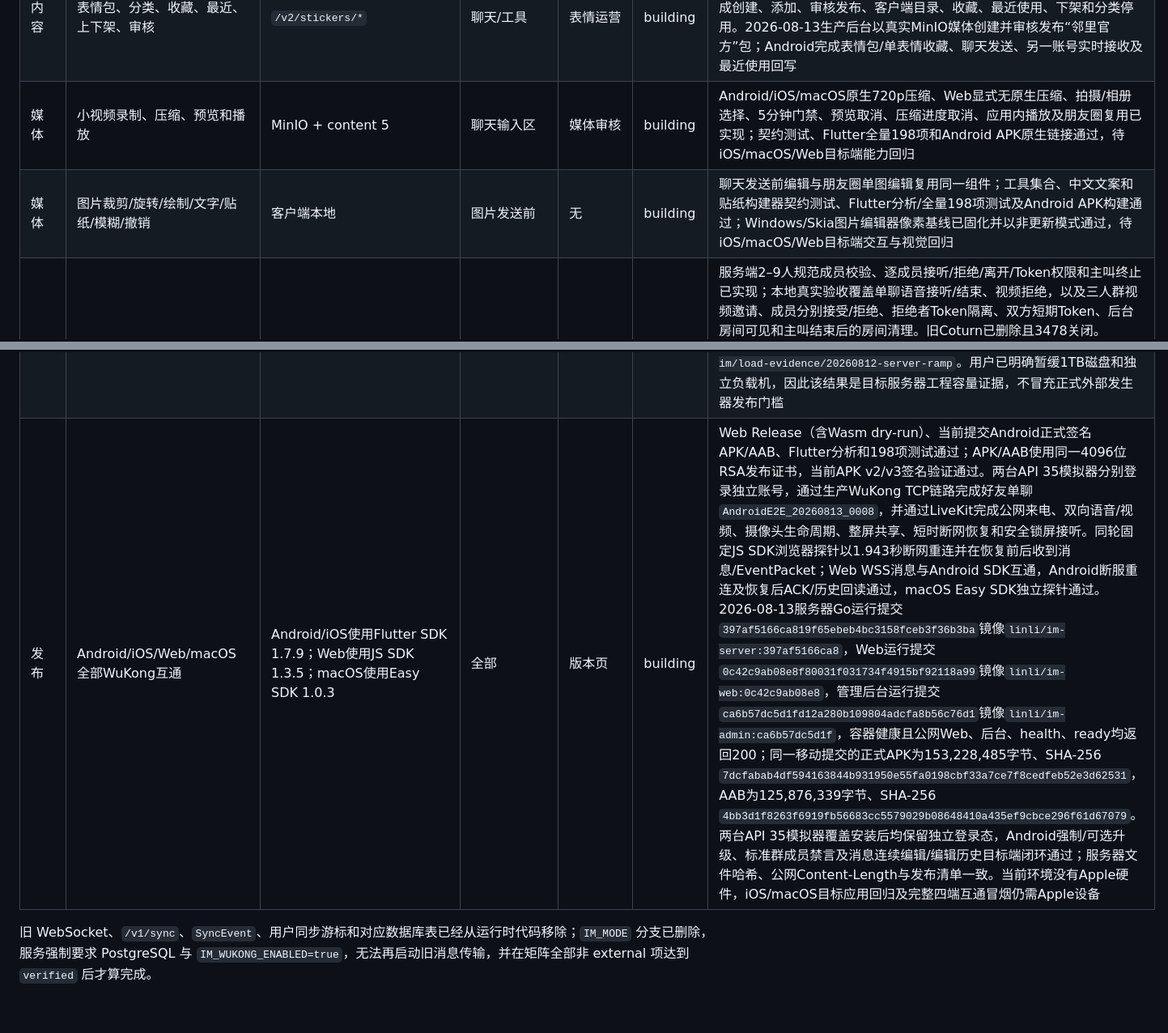
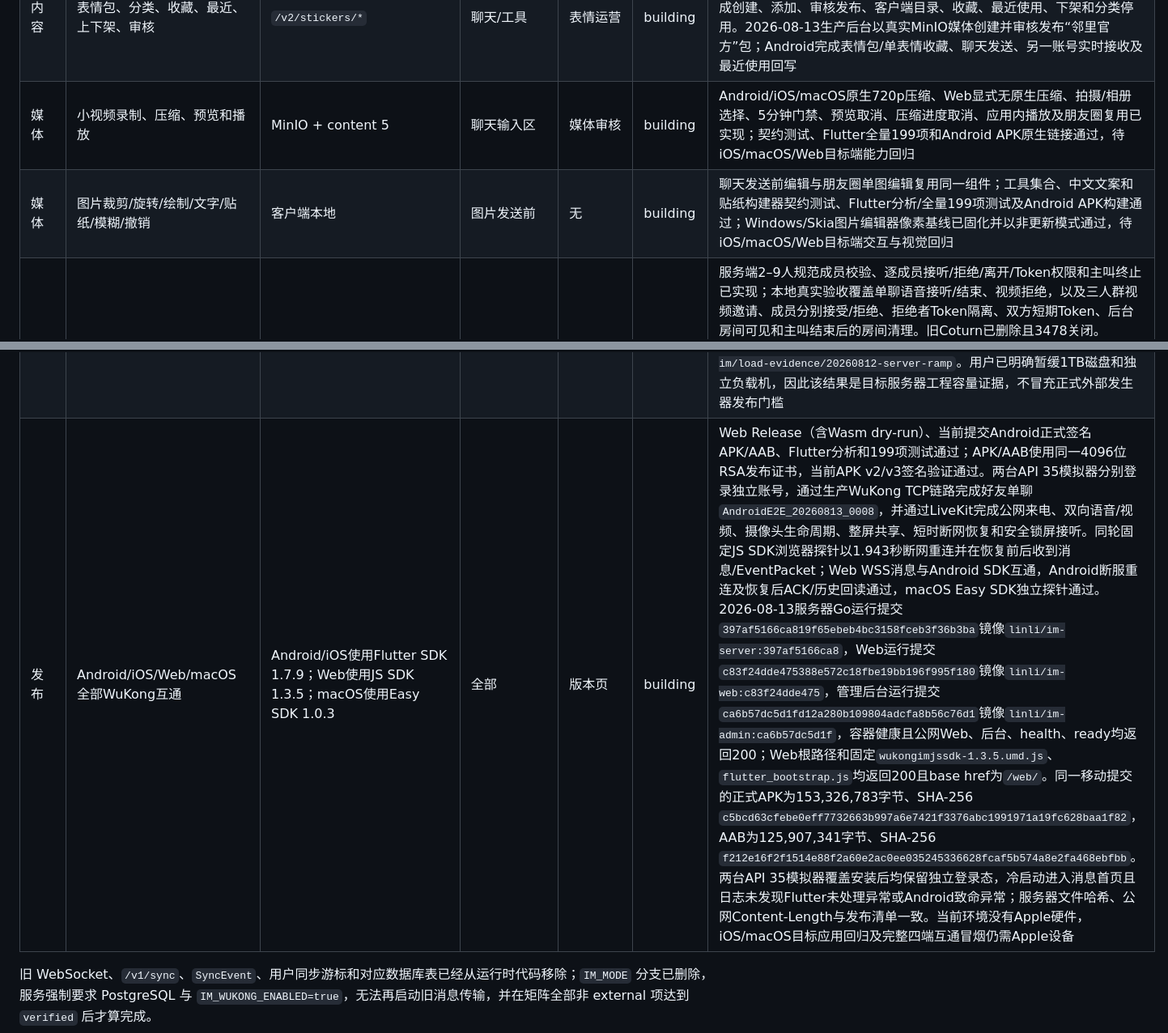
Before and after one commit to lk18554670615-coder/frogim, a Markdown page: docs/WUKONGIM_FEATURE_MATRIX.md, 2 parts joined by grey strips. Shown at 81% size. GitHub-like rendering; blank space fills up the shorter version.

Commit message:
docs: record c83 release validation

```diff
--- a/docs/WUKONGIM_FEATURE_MATRIX.md
+++ b/docs/WUKONGIM_FEATURE_MATRIX.md
@@ -30,8 +30,8 @@
 | 扩展频道 | AI(11/12) | 仅常量预留 | 无 | 无 | external | 明确不实施 |
 | 内容 | 朋友圈文字/九图/单视频/可见范围/互动/举报 | `/v2/moments/*` | 工具/探索 | 内容审核 | building | 可见性与提醒测试；本地真实验收完成图片朋友圈、好友可见、点赞、评论、两条提醒、已读、互动删除、后台隐藏后好友隔离、后台恢复后重新可见和作者删除。2026-08-13两台生产API 35 Android又完成文字动态发布、另一账号实时可见、点赞、评论、作者两类提醒、计数刷新和作者删除；零动态页面新增可下拉刷新的说明与“发布第一条动态”入口，真实截图和组件回归均通过 |
 | 内容 | 表情包、分类、收藏、最近、上下架、审核 | `/v2/stickers/*` | 聊天/工具 | 表情运营 | building | React后台已补分类/表情包/表情项创建编辑入口并沿用媒体ID管线，已上架表情包禁止直接改内容，必须下架后编辑并重新送审；本地真实验收完成创建、添加、审核发布、客户端目录、收藏、最近使用、下架和分类停用。2026-08-13生产后台以真实MinIO媒体创建并审核发布“邻里官方”包；Android完成表情包/单表情收藏、聊天发送、另一账号实时接收及最近使用回写 |
-| 媒体 | 小视频录制、压缩、预览和播放 | MinIO + content 5 | 聊天输入区 | 媒体审核 | building | Android/iOS/macOS原生720p压缩、Web显式无原生压缩、拍摄/相册选择、5分钟门禁、预览取消、压缩进度取消、应用内播放及朋友圈复用已实现；契约测试、Flutter全量198项和Android APK原生链接通过，待iOS/macOS/Web目标端能力回归 |
-| 媒体 | 图片裁剪/旋转/绘制/文字/贴纸/模糊/撤销 | 客户端本地 | 图片发送前 | 无 | building | 聊天发送前编辑与朋友圈单图编辑复用同一组件；工具集合、中文文案和贴纸构建器契约测试、Flutter分析/全量198项测试及Android APK构建通过；Windows/Skia图片编辑器像素基线已固化并以非更新模式通过，待iOS/macOS/Web目标端交互与视觉回归 |
+| 媒体 | 小视频录制、压缩、预览和播放 | MinIO + content 5 | 聊天输入区 | 媒体审核 | building | Android/iOS/macOS原生720p压缩、Web显式无原生压缩、拍摄/相册选择、5分钟门禁、预览取消、压缩进度取消、应用内播放及朋友圈复用已实现；契约测试、Flutter全量199项和Android APK原生链接通过，待iOS/macOS/Web目标端能力回归 |
+| 媒体 | 图片裁剪/旋转/绘制/文字/贴纸/模糊/撤销 | 客户端本地 | 图片发送前 | 无 | building | 聊天发送前编辑与朋友圈单图编辑复用同一组件；工具集合、中文文案和贴纸构建器契约测试、Flutter分析/全量199项测试及Android APK构建通过；Windows/Skia图片编辑器像素基线已固化并以非更新模式通过，待iOS/macOS/Web目标端交互与视觉回归 |
 | RTC | 单聊/群聊最多9人、屏幕共享 | `/v2/calls/*` + LiveKit | 聊天通话入口 | 房间监控 | building | 服务端2–9人规范成员校验、逐成员接听/拒绝/离开/Token权限和主叫终止已实现；本地真实验收覆盖单聊语音接听/结束、视频拒绝，以及三人群视频邀请、成员分别接受/拒绝、拒绝者Token隔离、双方短期Token、后台房间可见和主叫结束后的房间清理。旧Coturn已删除且3478关闭。2026-08-12再次以固定LiveKit v1.13.5和官方CLI完成10个并发房间、每房8路640×360/20fps发布者+1订阅者、共90个真实WebRTC参与者的30秒媒体负载；活跃快照全部9/9、每房8/8轨、零丢包/零订阅错误，快照时容器54.50% CPU、466MiB。2026-08-13两台Android 15/API 35模拟器通过公网业务API、WSS信令和LiveKit UDP完成双向语音通话；随后修正双网络容器ICE回复误走内部接口的问题，LiveKit固定使用公开`eth1`收发候选。两端再次通过公网UDP接通，音频通话中启动整屏共享后接收端新增视频轨并实时显示发送端桌面；Android 15 MediaProjection前台服务类型为`0x20`，停止共享后投屏会话和服务均为零残留。同一正式APK又完成双向视频通话：双方均发布Opus音轨和640×480 VP8双层视频轨，接收端各收到音视频两条远端轨；摄像头切换执行关闭/重开，退至后台自动关闭摄像头，返回通话约5秒恢复首帧，通话和ICE未中断。后台适配器现保留服务端群通话`participantIds/joinedUserIds/declinedUserIds/leftUserIds`完整状态，不再把群聊误显示成空接听方；生产两人群视频邀请→拒绝真实回读`kind=group`、参与2、加入1、拒绝1、离开0且结束人存在。仍待Android/iOS实体真机和iOS屏幕共享回归 |
 | RTC | 来电、重连、活动发言人、通话记录 | LiveKit + PostgreSQL | 来电/通话页 | 失败原因 | building | 来电幂等、权限/设备/连接失败诊断、活动发言人边框、屏幕共享优先、通话成员数和持久事件已通过Go/Flutter测试。终态通话事件除PostgreSQL通话元数据外还会以content 1005持久写入WuKong消息历史，实时CMD不变；2026-08-13生产视频拒绝已由业务历史API和Android双方会话验证，服务重启或离线同步后不再丢失通话记录。管理后台展示单聊双方、群聊完整参与状态、结束人及中文`completed/declined/busy/timeout/cancelled_by_caller/media_failed`原因，35项后台测试、固定Node 22生产构建和公网JS资产均通过。Android已补齐接听Intent冷启动持久化、CallKit通知频道预创建、`singleTask`入口和残留系统通话恢复清理，消除事件监听竞态、前台服务通知崩溃及重复Flutter引擎导致的LiveKit `DUPLICATE_IDENTITY`。API 35双模拟器在活动通话中对一端阻断目标服务器9秒，WebRTC进入`DISCONNECTED`和“正在建立安全连接”，恢复网络后约3.6秒回到`CONNECTED`且通话未结束；接收端退至后台并息屏后会被全屏来电唤醒，设置临时安全PIN时`isKeyguardShowing=true`仍显示原生来电页，接听后双方LiveKit连接成功。临时防火墙规则和PIN均已清理；仍待Android/iOS实体真机的推送杀进程、后台和锁屏回归 |
 | 客服 | 技能组、队列、自动分配、转接、结束、评价 | `/v2/support/*` | 客服会话 | 客服工作台 | building | 真实PG并发队列、容量、管理API与React交互测试；本地真实验收完成技能组创建、双坐席配置、自动分配、无可用坐席时排队、后台认领、转接、坐席读取/结束和访客评价。生产双Android已完成访客创建、自动分配、双向消息、坐席App结束、访客5星评价及结束后拒发闭环；type 3/10不再误走公开频道权限查询，服务端仅允许排队/活动/转接状态下的访客或当前坐席发送。待iOS/Web/macOS坐席联测 |
@@ -46,6 +46,6 @@
 | 视觉 | 四导航、主题、气泡、输入区、手势 | 现有Flutter页面 | 全局 | 无 | building | 既有四导航、主题和聊天布局保留；移动登录、移动会话、群聊、桌面双栏和图片编辑器5张Windows/Skia像素基线已固化，显式字体、固定消息时间、独立及全量并行回归均通过；真实Web及API 35 Android登录、会话、聊天输入和ACK状态截图完成目视核对，待iOS/macOS目标设备及Web浏览器分别建立目标端基线和真机对比 |
 | 视觉 | Web/macOS双栏、拖放、剪贴板、快捷键 | 现有Flutter页面 | 桌面 | 无 | building | 真实Web 1280×720双栏登录、会话、聊天信息与输入区布局通过；已实测多标签、刷新恢复、Ctrl+2、Ctrl+K、文字剪贴板、二进制图片剪贴板以及DataTransfer拖放图片的上传、ACK和渲染。官方Noto Sans SC及Noto Color Emoji均固定到上游版本/提交、SHA-256和原始OFL，Web构建将Emoji字体加入CanvasKit回退并由许可证回归测试覆盖。2026-08-13正式Edge页面复验提交`d29593c`：直播content 1006卡片保留原始`❤️`并实际渲染红色心形，双栏、频道资料和输入区无回归；提交`84a2141`再次复验同一双栏中的合并记录卡片和全宽详情页，两条摘要、来源用户与时间均准确，控制台零错误/警告。待macOS目标机同类回归 |
 | 性能 | 10k连接、1k msg/s、ACK P95/P99 | 固定协议TCP压测器 + Prometheus | 无 | 性能页 | verified | 压测器使用固定源码官方加密客户端、真实业务好友事实和PolicyPlugin，支持握手重试统计、独立业务消息对、ACK/投递零丢失及P50/P95/P99退出门禁。2026-08-12目标服务器在与公网数据完全隔离的一次性Compose项目中依次通过1,000/100、5,000/500和10,000/1,000阶梯；最终10,000/10,000连接、30,000/30,000 ACK和接收、0拒绝、0未确认、精确1,000 ACK/s，ACK P95 5.18 ms、P99 7.67 ms，Outbox/Webhook pending/failed均为0。8核归一化峰值为WuKongIM 18.91%、Go 10.71%、PostgreSQL 16.91%，公网栈采样峰值仅3.76%/0.71%；证据和SHA-256校验位于服务器`/data/linli-im/load-evidence/20260812-server-ramp`。用户已明确暂缓1TB磁盘和独立负载机，因此该结果是目标服务器工程容量证据，不冒充正式外部发生器发布门槛 |
-| 发布 | Android/iOS/Web/macOS全部WuKong互通 | Android/iOS使用Flutter SDK 1.7.9；Web使用JS SDK 1.3.5；macOS使用Easy SDK 1.0.3 | 全部 | 版本页 | building | Web Release（含Wasm dry-run）、当前提交Android正式签名APK/AAB、Flutter分析和198项测试通过；APK/AAB使用同一4096位RSA发布证书，当前APK v2/v3签名验证通过。两台API 35模拟器分别登录独立账号，通过生产WuKong TCP链路完成好友单聊`AndroidE2E_20260813_0008`，并通过LiveKit完成公网来电、双向语音/视频、摄像头生命周期、整屏共享、短时断网恢复和安全锁屏接听。同轮固定JS SDK浏览器探针以1.943秒断网重连并在恢复前后收到消息/EventPacket；Web WSS消息与Android SDK互通，Android断服重连及恢复后ACK/历史回读通过，macOS Easy SDK独立探针通过。2026-08-13服务器Go运行提交`397af5166ca819f65ebeb4bc3158fceb3f36b3ba`镜像`linli/im-server:397af5166ca8`，Web运行提交`0c42c9ab08e8f80031f031734f4915bf92118a99`镜像`linli/im-web:0c42c9ab08e8`，管理后台运行提交`ca6b57dc5d1fd12a280b109804adcfa8b56c76d1`镜像`linli/im-admin:ca6b57dc5d1f`，容器健康且公网Web、后台、health、ready均返回200；同一移动提交的正式APK为153,228,485字节、SHA-256 `7dcfabab4df594163844b931950e55fa0198cbf33a7ce7f8cedfeb52e3d62531`，AAB为125,876,339字节、SHA-256 `4bb3d1f8263f6919fb56683cc5579029b08648410a435ef9cbce296f61d67079`。两台API 35模拟器覆盖安装后均保留独立登录态，Android强制/可选升级、标准群成员禁言及消息连续编辑/编辑历史目标端闭环通过；服务器文件哈希、公网Content-Length与发布清单一致。当前环境没有Apple硬件，iOS/macOS目标应用回归及完整四端互通冒烟仍需Apple设备 |
+| 发布 | Android/iOS/Web/macOS全部WuKong互通 | Android/iOS使用Flutter SDK 1.7.9；Web使用JS SDK 1.3.5；macOS使用Easy SDK 1.0.3 | 全部 | 版本页 | building | Web Release（含Wasm dry-run）、当前提交Android正式签名APK/AAB、Flutter分析和199项测试通过；APK/AAB使用同一4096位RSA发布证书，当前APK v2/v3签名验证通过。两台API 35模拟器分别登录独立账号，通过生产WuKong TCP链路完成好友单聊`AndroidE2E_20260813_0008`，并通过LiveKit完成公网来电、双向语音/视频、摄像头生命周期、整屏共享、短时断网恢复和安全锁屏接听。同轮固定JS SDK浏览器探针以1.943秒断网重连并在恢复前后收到消息/EventPacket；Web WSS消息与Android SDK互通，Android断服重连及恢复后ACK/历史回读通过，macOS Easy SDK独立探针通过。2026-08-13服务器Go运行提交`397af5166ca819f65ebeb4bc3158fceb3f36b3ba`镜像`linli/im-server:397af5166ca8`，Web运行提交`c83f24dde475388e572c18fbe19bb196f995f180`镜像`linli/im-web:c83f24dde475`，管理后台运行提交`ca6b57dc5d1fd12a280b109804adcfa8b56c76d1`镜像`linli/im-admin:ca6b57dc5d1f`，容器健康且公网Web、后台、health、ready均返回200；Web根路径和固定`wukongimjssdk-1.3.5.umd.js`、`flutter_bootstrap.js`均返回200且base href为`/web/`。同一移动提交的正式APK为153,326,783字节、SHA-256 `c5bcd63cfebe0eff7732663b997a6e7421f3376abc1991971a19fc628baa1f82`，AAB为125,907,341字节、SHA-256 `f212e16f2f1514e88f2a60e2ac0ee035245336628fcaf5b574a8e2fa468ebfbb`。两台API 35模拟器覆盖安装后均保留独立登录态，冷启动进入消息首页且日志未发现Flutter未处理异常或Android致命异常；服务器文件哈希、公网Content-Length与发布清单一致。当前环境没有Apple硬件，iOS/macOS目标应用回归及完整四端互通冒烟仍需Apple设备 |
 
 旧 WebSocket、`/v1/sync`、`SyncEvent`、用户同步游标和对应数据库表已经从运行时代码移除；`IM_MODE` 分支已删除，服务强制要求 PostgreSQL 与 `IM_WUKONG_ENABLED=true`，无法再启动旧消息传输，并在矩阵全部非 external 项达到 `verified` 后才算完成。
```
Also changed, not shown: other parts of docs/WUKONGIM_FEATURE_MATRIX.md (+2 -2 lines), docs/FLUTTER_RELEASE_READINESS_2026-08-09.md (+5 -5 lines).
